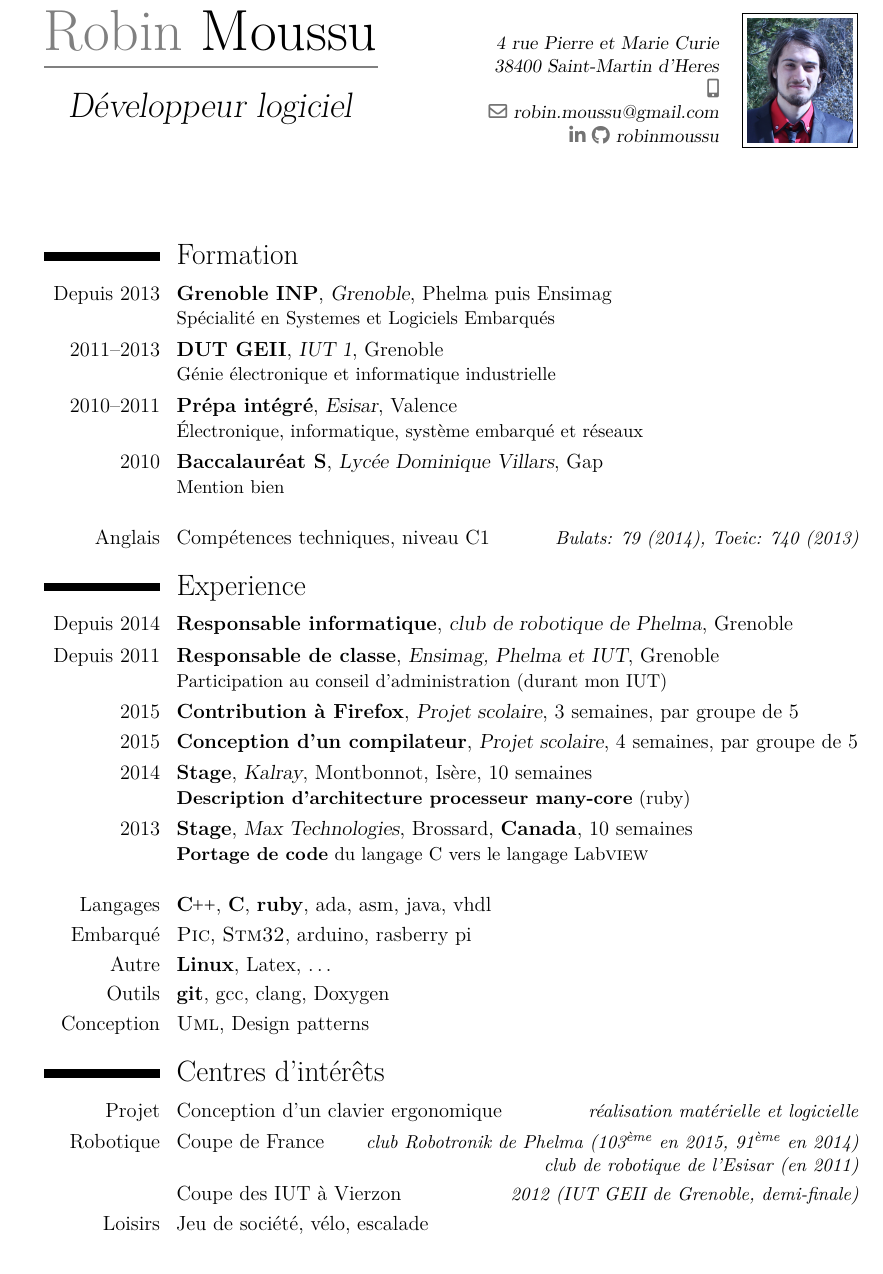
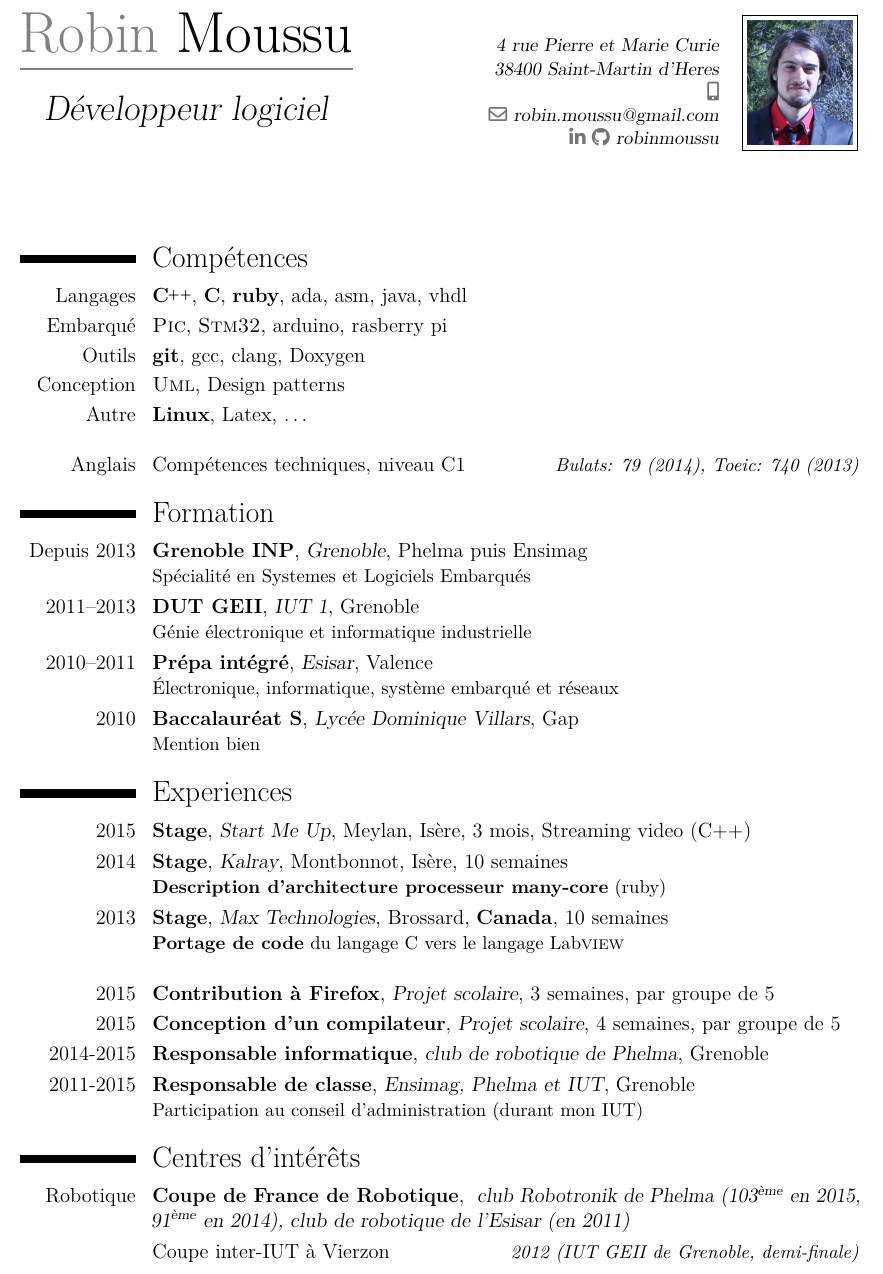
Before and after one commit to robinmoussu/latex, a LaTeX CV (cv_robin_moussu.tex): part of the page, cut so that both start at the same text. Compiled offline with pdfLaTeX.

Commit message:
update cv

```diff
--- a/cv_robin_moussu.tex
+++ b/cv_robin_moussu.tex
@@ -2,11 +2,13 @@
 \moderncvtheme[black]{custom}
 
 \usepackage[utf8]{inputenc}
-\usepackage[left=2.1cm, right=2.1cm, top=2.3cm, bottom=1.5cm]{geometry}
+\usepackage[left=1.6cm, right=2.1cm, top=1.3cm, bottom=1.5cm]{geometry}
 \usepackage{relsize}
 \usepackage{bold-extra}
 \usepackage{lmodern}
 \usepackage{calc}
+
+%\fontsize{13}{15.6}\selectfont
 
 % \input{style.sty}
 
@@ -81,6 +83,18 @@
 
 \maketitle
 
+\section{Compétences}
+
+\cvitem{Langages}{\textbf{\cpp}, \textbf{C}, \textbf{ruby}, ada, asm, java, vhdl}
+\cvitem{Embarqué}{\pic, \stm, arduino, rasberry pi}
+\cvitem{Outils}{\textbf{git}, gcc, clang, Doxygen}
+\cvitem{Conception}{\uml, Design patterns}
+\cvitem{Autre}{\textbf{Linux}, Latex, \ldots}
+
+\vspace{1em}
+
+\cvitemwithcomment{Anglais}{Compétences techniques, niveau C1}{Bulats: 79 (2014), Toeic: 740 (2013)}{}
+
 \section{Formation}
 
 \cvformation{Depuis 2013}{Grenoble INP}{Grenoble}{Phelma puis Ensimag}{}{Spécialité en Systemes et Logiciels Embarqués}
@@ -88,32 +102,27 @@
 \cvformation{2010--2011}{Prépa intégré}{Esisar}{Valence}{}{Électronique, informatique, système embarqué et réseaux}
 \cvformation{2010}{Baccalauréat S}{Lycée Dominique Villars}{Gap}{}{Mention bien}
 
-\vspace{1em}
+\section{Experiences}
 
-\cvitemwithcomment{Anglais}{Compétences techniques, niveau C1}{Bulats: 79 (2014), Toeic: 740 (2013)}{}
-
-\section{Experience}
-
-\cvcomp{Depuis 2014}{Responsable informatique}{club de robotique de Phelma}{Grenoble}{}{}{}
-\cvcomp{Depuis 2011}{Responsable de classe}{Ensimag, Phelma et IUT}{Grenoble}{}{Participation au conseil d’administration (durant mon IUT)}
-\cvcomp{2015}{Contribution à Firefox}{Projet scolaire}{}{3 semaines, par groupe de 5}{}%{Correction de bugs et amélioration de la partie audio et graphique de Firefox}
-\cvcomp{2015}{Conception d'un compilateur}{Projet scolaire}{}{4 semaines, par groupe de 5}{}%{Implémentation en java d'un compilateur et de sa librairie mathématique pour le Déca, un langage proche du java}
+\cvcomp{2015}{Stage}{Start Me Up}{Meylan, Isère}{3 mois, Streaming video (C++)}{}
 \cvcomp{2014}{Stage}{Kalray}{Montbonnot, Isère}{10 semaines}{\textbf{Description d'architecture processeur many-core} (ruby)}
 \cvcomp{2013}{Stage}{Max Technologies}{Brossard, \textbf{Canada}}{10 semaines}{\textbf{Portage de code} du langage C vers le langage \labview}
 
 \vspace{1em}
 
-\cvitem{Langages}{\textbf{\cpp}, \textbf{C}, \textbf{ruby}, ada, asm, java, vhdl}
-\cvitem{Embarqué}{\pic, \stm, arduino, rasberry pi}
-\cvitem{Autre}{\textbf{Linux}, Latex, \ldots}
-\cvitem{Outils}{\textbf{git}, gcc, clang, Doxygen}
-\cvitem{Conception}{\uml, Design patterns}
+\cvcomp{2015}{Contribution à Firefox}{Projet scolaire}{}{3 semaines, par groupe de 5}{}%{Correction de bugs et amélioration de la partie audio et graphique de Firefox}
+\cvcomp{2015}{Conception d'un compilateur}{Projet scolaire}{}{4 semaines, par groupe de 5}{}%{Implémentation en java d'un compilateur et de sa librairie mathématique pour le Déca, un langage proche du java}
+\cvcomp{2014-2015}{Responsable informatique}{club de robotique de Phelma}{Grenoble}{}{}{}
+\cvcomp{2011-2015}{Responsable de classe}{Ensimag, Phelma et IUT}{Grenoble}{}{Participation au conseil d’administration (durant mon IUT)}
 
 \section{Centres d'intérêts}
 
-\cvitemwithcomment{Projet}{Conception d'un clavier ergonomique}{réalisation matérielle et logicielle}
-\cvitemwithcomment{Robotique}{Coupe de France}{club Robotronik de Phelma (103\textsuperscript{ème} en 2015, 91\textsuperscript{ème} en 2014)\\club de robotique de l'Esisar (en 2011)}
-\cvitemwithcomment{}{Coupe des IUT à Vierzon}{2012 (IUT GEII de Grenoble, demi-finale)}
-\cvitemwithcomment{Loisirs}{Jeu de société, vélo, escalade}{}
+%\cvitemwithcomment{Projet}{Conception d'un clavier ergonomique}{réalisation matérielle et logicielle}
+\cventry{Robotique}{Coupe de France de Robotique}{
+    club Robotronik de Phelma (103\textsuperscript{ème} en 2015,
+    91\textsuperscript{ème} en 2014), club de robotique de l'Esisar (en
+    2011)}{}{}{}
+\cvitemwithcomment{}{Coupe inter-IUT à Vierzon}{2012 (IUT GEII de Grenoble, demi-finale)}
+%\cvitemwithcomment{Loisirs}{Jeu de société, vélo, escalade}{}
 
 \end{document}
```
Also changed, not shown: cv_robin_moussu.pdf.
